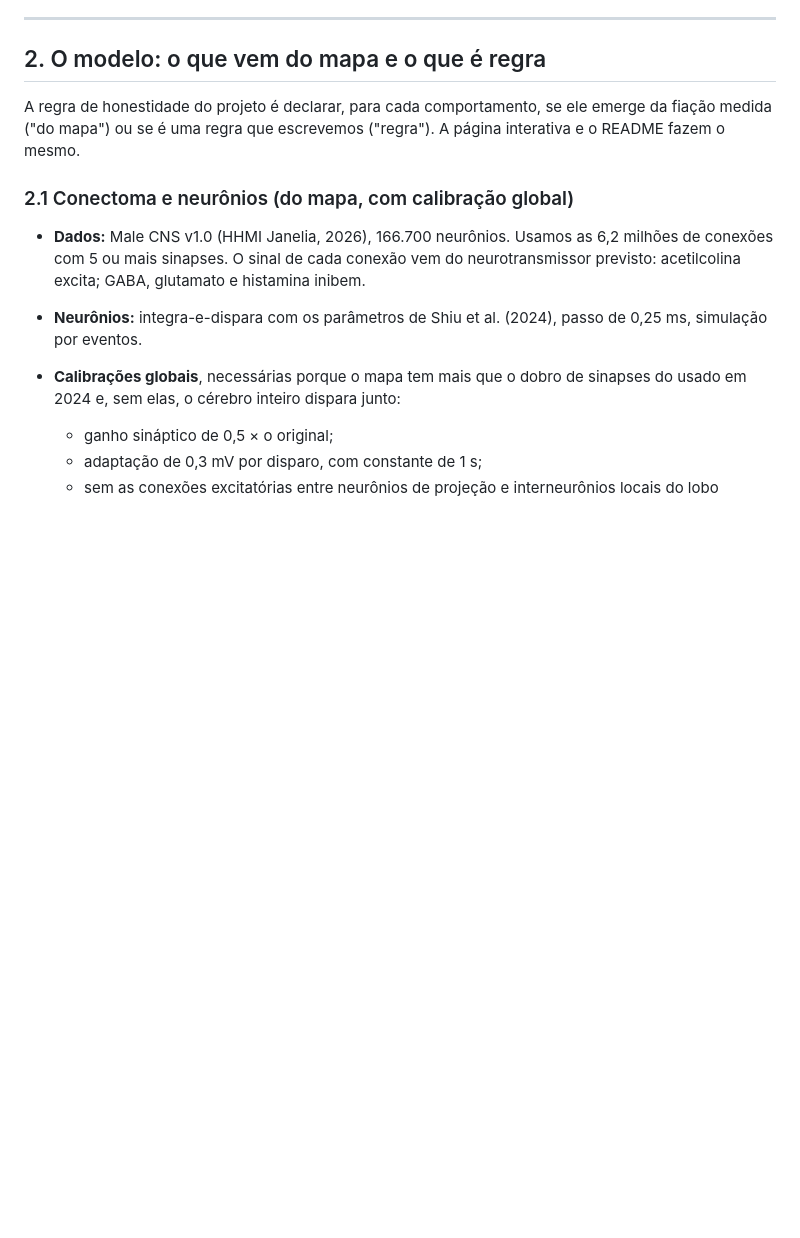
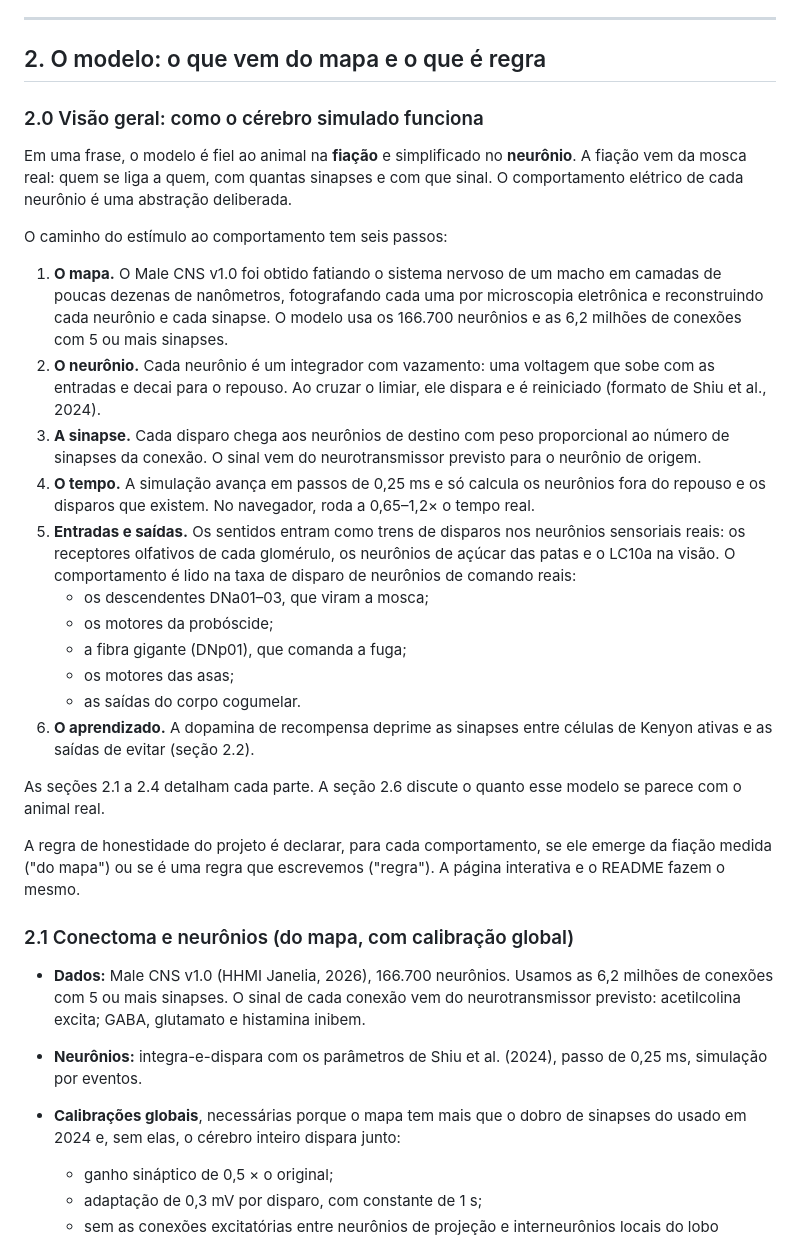
Before and after one commit to JonnasFigueiredo/mosca-qa, a Markdown page: docs/publicacao/artigo.md, the part around one of its changes. GitHub-like rendering; blank space fills up the shorter version.

```diff
--- a/docs/publicacao/artigo.md
+++ b/docs/publicacao/artigo.md
@@ -73,6 +73,36 @@ portanto, o comportamento de aproximação ou de evitação.
 
 ## 2. O modelo: o que vem do mapa e o que é regra
 
+### 2.0 Visão geral: como o cérebro simulado funciona
+
+Em uma frase, o modelo é fiel ao animal na **fiação** e simplificado no **neurônio**. A fiação vem da mosca real:
+quem se liga a quem, com quantas sinapses e com que sinal. O comportamento elétrico de cada neurônio é uma abstração
+deliberada.
+
+O caminho do estímulo ao comportamento tem seis passos:
+
+1. **O mapa.** O Male CNS v1.0 foi obtido fatiando o sistema nervoso de um macho em camadas de poucas dezenas de
+   nanômetros, fotografando cada uma por microscopia eletrônica e reconstruindo cada neurônio e cada sinapse. O modelo
+   usa os 166.700 neurônios e as 6,2 milhões de conexões com 5 ou mais sinapses.
+2. **O neurônio.** Cada neurônio é um integrador com vazamento: uma voltagem que sobe com as entradas e decai para o
+   repouso. Ao cruzar o limiar, ele dispara e é reiniciado (formato de Shiu et al., 2024).
+3. **A sinapse.** Cada disparo chega aos neurônios de destino com peso proporcional ao número de sinapses da conexão.
+   O sinal vem do neurotransmissor previsto para o neurônio de origem.
+4. **O tempo.** A simulação avança em passos de 0,25 ms e só calcula os neurônios fora do repouso e os disparos que
+   existem. No navegador, roda a 0,65–1,2× o tempo real.
+5. **Entradas e saídas.** Os sentidos entram como trens de disparos nos neurônios sensoriais reais: os receptores
+   olfativos de cada glomérulo, os neurônios de açúcar das patas e o LC10a na visão. O comportamento é lido na taxa de
+   disparo de neurônios de comando reais:
+   - os descendentes DNa01–03, que viram a mosca;
+   - os motores da probóscide;
+   - a fibra gigante (DNp01), que comanda a fuga;
+   - os motores das asas;
+   - as saídas do corpo cogumelar.
+6. **O aprendizado.** A dopamina de recompensa deprime as sinapses entre células de Kenyon ativas e as saídas de
+   evitar (seção 2.2).
+
+As seções 2.1 a 2.4 detalham cada parte. A seção 2.6 discute o quanto esse modelo se parece com o animal real.
+
 A regra de honestidade do projeto é declarar, para cada comportamento, se ele emerge da fiação medida ("do mapa") ou
 se é uma regra que escrevemos ("regra"). A página interativa e o README fazem o mesmo.
 
```
Also changed, not shown: other parts of docs/publicacao/artigo.md (+54 -0 lines).
